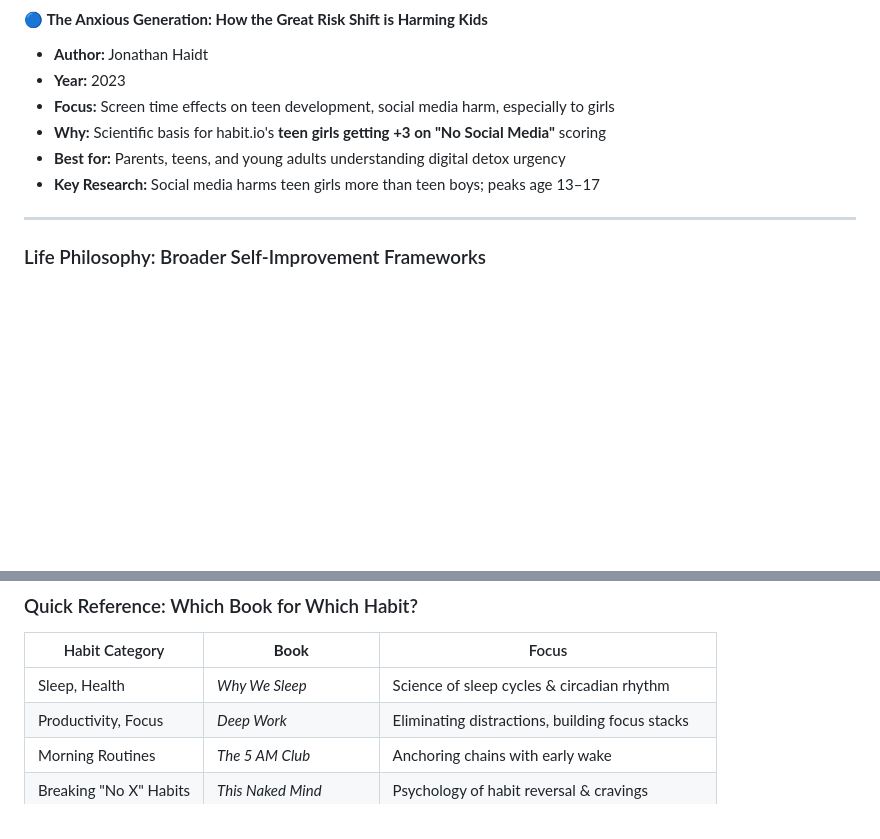
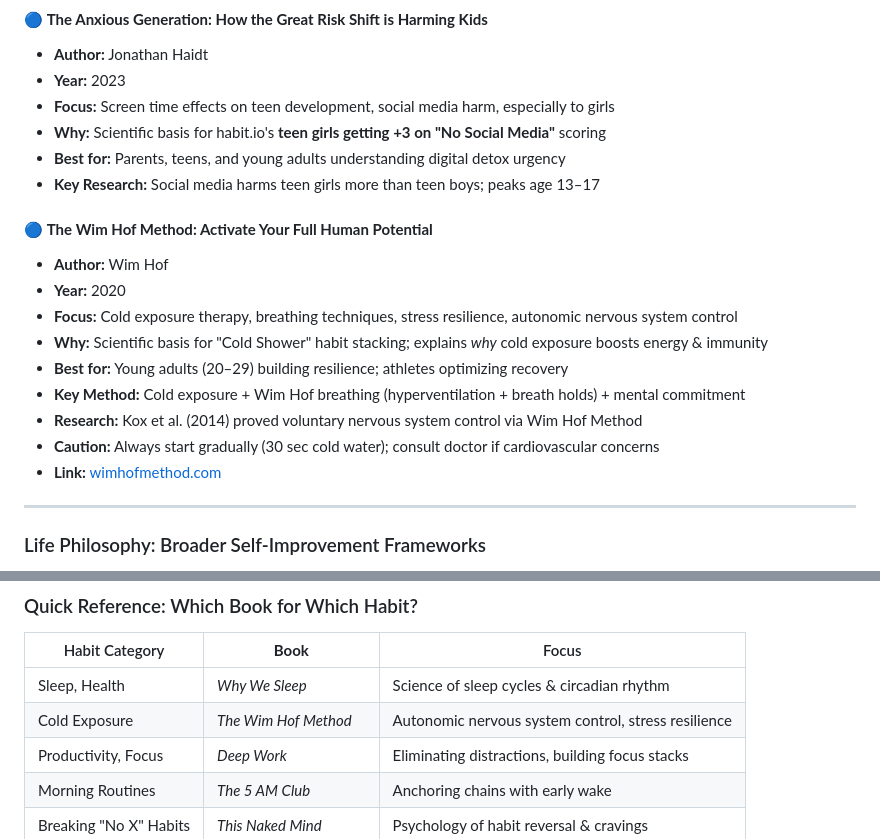
Before and after one commit to RafalSladek/habitio, a Markdown page: docs/habits.md, 2 parts joined by grey strips. Rendered like a GitHub page; blank space fills up the shorter version.

```diff
--- a/docs/habits.md
+++ b/docs/habits.md
@@ -560,6 +599,17 @@ These books explain **how habits actually work** and provide practical, actionab
 - **Best for:** Parents, teens, and young adults understanding digital detox urgency
 - **Key Research:** Social media harms teen girls more than teen boys; peaks age 13–17
 
+#### 🔵 **The Wim Hof Method: Activate Your Full Human Potential**
+- **Author:** Wim Hof
+- **Year:** 2020
+- **Focus:** Cold exposure therapy, breathing techniques, stress resilience, autonomic nervous system control
+- **Why:** Scientific basis for "Cold Shower" habit stacking; explains *why* cold exposure boosts energy & immunity
+- **Best for:** Young adults (20–29) building resilience; athletes optimizing recovery
+- **Key Method:** Cold exposure + Wim Hof breathing (hyperventilation + breath holds) + mental commitment
+- **Research:** Kox et al. (2014) proved voluntary nervous system control via Wim Hof Method
+- **Caution:** Always start gradually (30 sec cold water); consult doctor if cardiovascular concerns
+- **Link:** [wimhofmethod.com](https://wimhofmethod.com)
+
 ---
 
 ### Life Philosophy: Broader Self-Improvement Frameworks
@@ -616,6 +666,7 @@ These books provide **philosophical & psychological context** for why discipline
 | Habit Category | **Book** | Focus |
 |---|---|---|
 | Sleep, Health | *Why We Sleep* | Science of sleep cycles & circadian rhythm |
+| Cold Exposure | *The Wim Hof Method* | Autonomic nervous system control, stress resilience |
 | Productivity, Focus | *Deep Work* | Eliminating distractions, building focus stacks |
 | Morning Routines | *The 5 AM Club* | Anchoring chains with early wake |
 | Breaking "No X" Habits | *This Naked Mind* | Psychology of habit reversal & cravings |
```
Also changed, not shown: other parts of docs/habits.md (+40 -1 lines).
